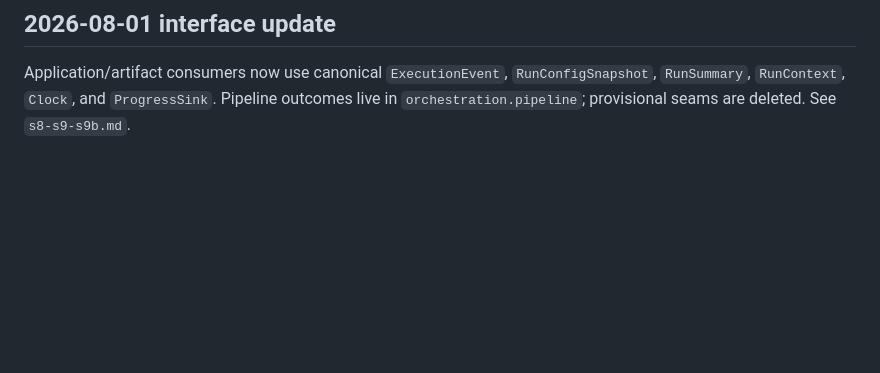
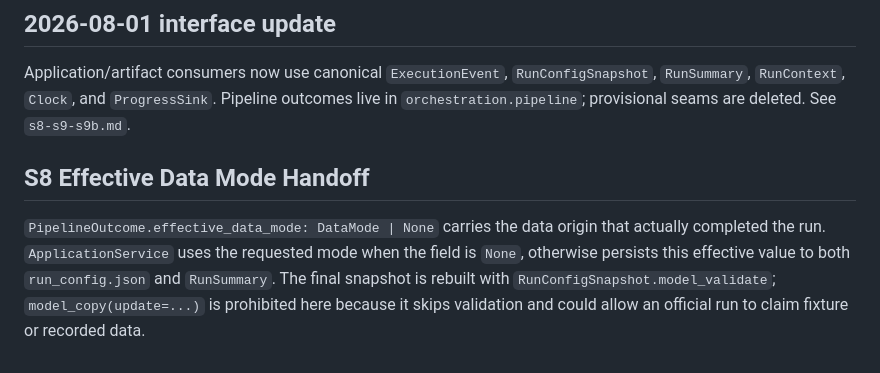
Before and after one commit to kevinzeroCode/hoya-bit-hackathon-agent, a Markdown page: .agents/summary/interfaces.md, the part around the change. Rendered like a GitHub page; blank space fills up the shorter version.

Commit message:
docs(s8): document effective data mode interface

```diff
--- a/.agents/summary/interfaces.md
+++ b/.agents/summary/interfaces.md
@@ -787,3 +787,13 @@ All runs produce exactly these 4 files:
 ## 2026-08-01 interface update
 
 Application/artifact consumers now use canonical `ExecutionEvent`, `RunConfigSnapshot`, `RunSummary`, `RunContext`, `Clock`, and `ProgressSink`. Pipeline outcomes live in `orchestration.pipeline`; provisional seams are deleted. See `s8-s9-s9b.md`.
+
+## S8 Effective Data Mode Handoff
+
+`PipelineOutcome.effective_data_mode: DataMode | None` carries the data origin that
+actually completed the run. `ApplicationService` uses the requested mode when the
+field is `None`, otherwise persists this effective value to both
+`run_config.json` and `RunSummary`. The final snapshot is rebuilt with
+`RunConfigSnapshot.model_validate`; `model_copy(update=...)` is prohibited here
+because it skips validation and could allow an official run to claim fixture or
+recorded data.
```
